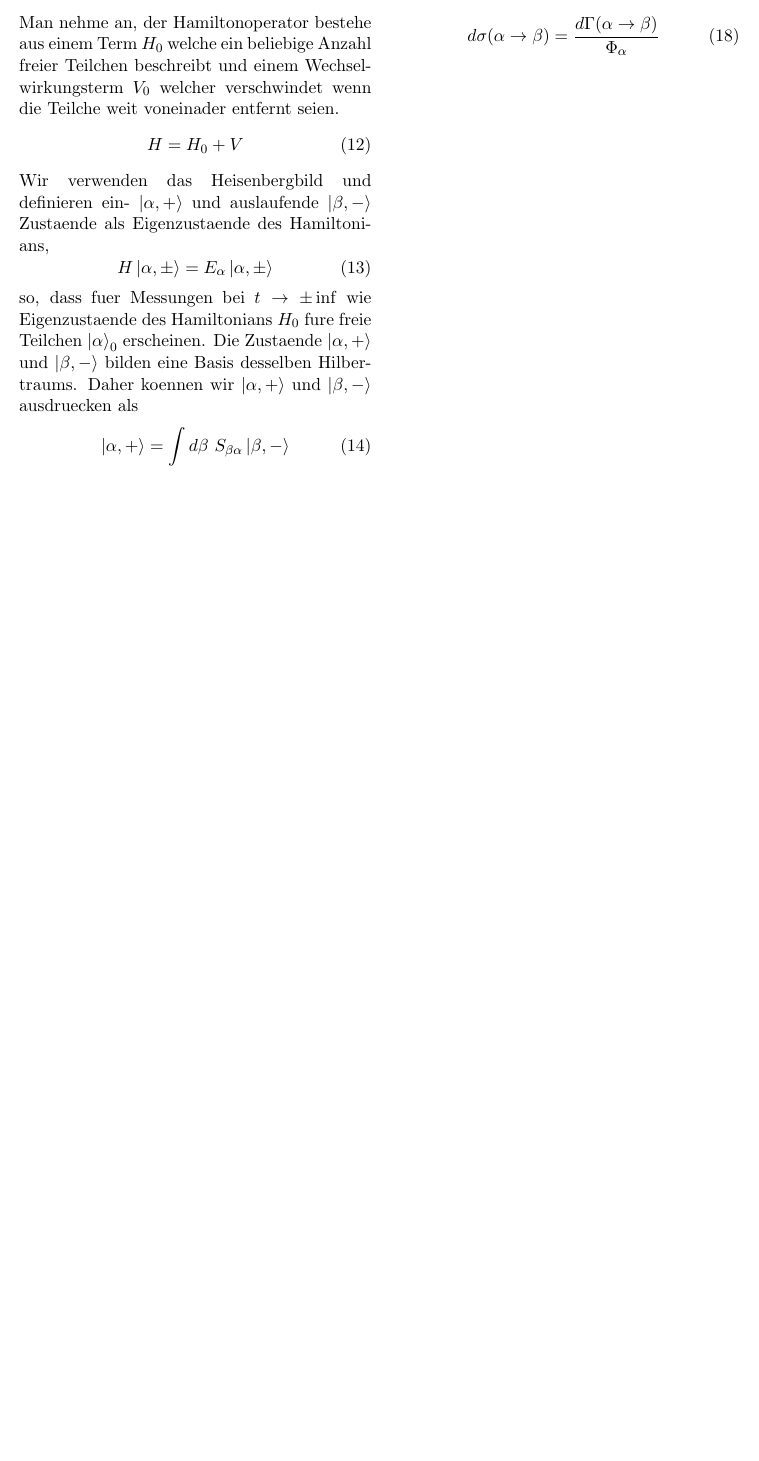
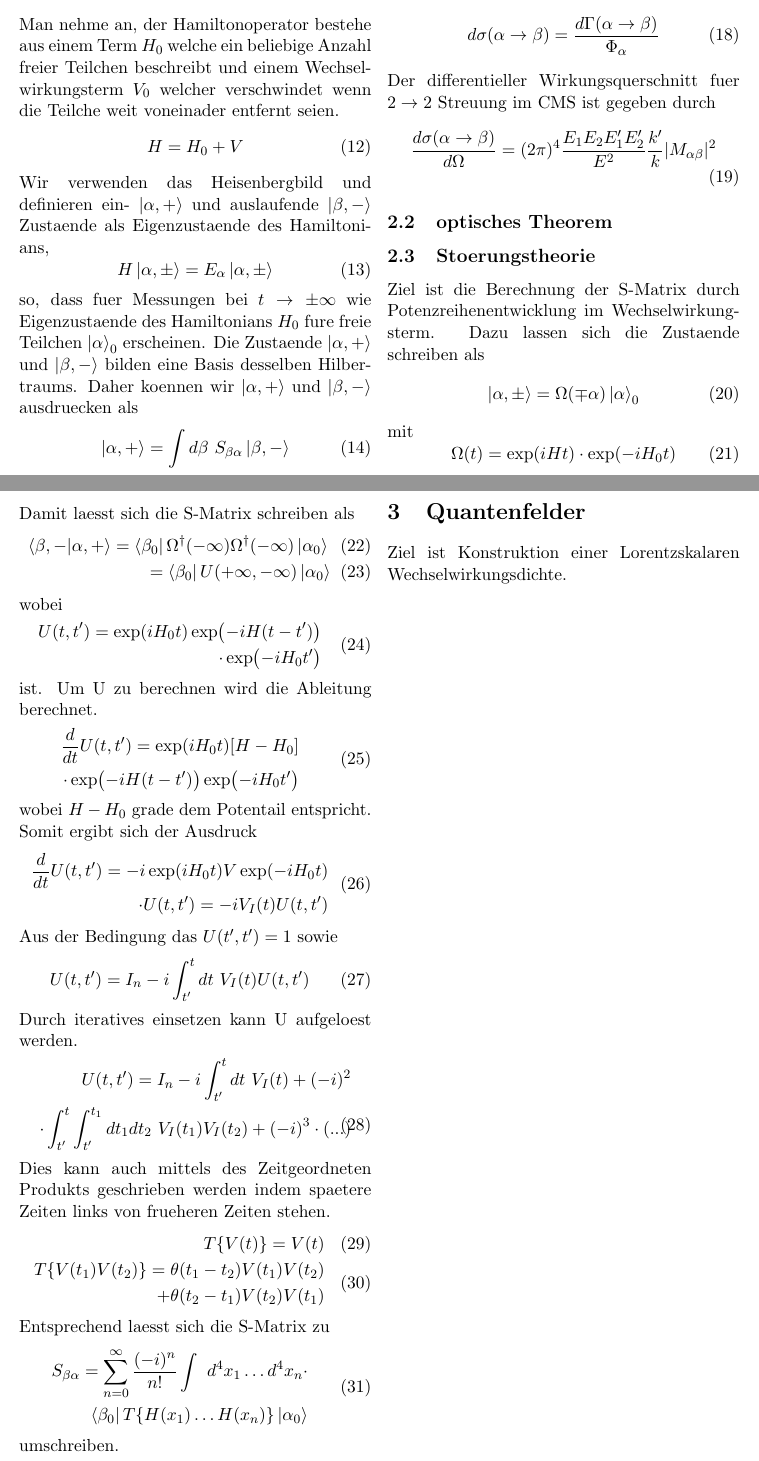
Before and after one commit to MaxSac/ETT-Notes, a LaTeX document (notes.tex): part of page 2 of 2 before the commit and two parts of pages 2 and 3 of 3 after it, the two joined at a grey line, cut so that both start at the same text, the shorter picture padded with empty space. Compiled offline with pdfLaTeX.

Commit message:
first sides

```diff
--- a/notes.tex
+++ b/notes.tex
@@ -3,6 +3,7 @@
 \usepackage{lipsum}
 \usepackage{graphicx}
 \usepackage{physics}
+\usepackage{amsmath}
 
 \begin{document}
 \title{Elementar-Teilchen-Theorie Notizen}
@@ -124,4 +125,75 @@ Der differnzielle Wirkungsquerschnitt $d\sigma$ ist definiert als
 		d\sigma(\alpha \to \beta) = \frac{d\Gamma(\alpha \to
 		\beta)}{\Phi_{\alpha}}
 \end{equation}
+Der differentieller Wirkungsquerschnitt fuer $2 \to 2$ Streuung im CMS ist
+gegeben durch
+\begin{equation}
+		\frac{d\sigma(\alpha \to \beta)}{d\Omega} = (2\pi)^4 \frac{E_1 E_2
+		E_1' E_2'}{E^2} \frac{k'}{k} |M_{\alpha \beta}|^2
+\end{equation}
+\subsection{optisches Theorem}
+\subsection{Stoerungstheorie}
+Ziel ist die Berechnung der S-Matrix durch Potenzreihenentwicklung im Wechselwirkungsterm.
+Dazu lassen sich die Zustaende schreiben als
+\begin{equation}
+		\ket{\alpha, \pm} = \Omega(\mp \alpha)\ket{\alpha}_0
+\end{equation}
+mit
+\begin{equation}
+		\Omega(t) = \exp(iHt) \cdot \exp(-iH_0t)
+\end{equation}
+Damit laesst sich die S-Matrix schreiben als
+\begin{eqnarray}
+		\bra{\beta, -}\ket{\alpha, +} = \bra{\beta_0} \Omega^{\dag}(- \infty)
+		\Omega^{\dag}(- \infty) \ket{\alpha_0}\\
+		= \bra{\beta_0} U(+\infty, -\infty) \ket{\alpha_0}
+\end{eqnarray}
+wobei
+\begin{equation}
+		\begin{split}
+				U(t,t') = \exp(iH_0t) \exp(-iH(t-t')) \\ \cdot \exp(-iH_0t')
+		\end{split}
+\end{equation}
+ist. Um U zu berechnen wird die Ableitung berechnet.
+\begin{equation}
+		\begin{split}
+				\frac{d}{dt} U(t,t') = \exp(iH_0t) [H-H_0] \\ \cdot \exp(-iH(t-t')) \exp(-iH_0t')
+		\end{split}
+\end{equation}
+wobei $H-H_0$ grade dem Potentail entspricht. Somit ergibt sich der Ausdruck
+\begin{equation}
+		\begin{split}
+				\frac{d}{dt} U(t,t') = -i \exp(iH_0t) V \exp(-iH_0t) \\
+				\cdot U(t, t') = -i V_I(t) U(t,t')
+		\end{split}
+\end{equation}
+Aus der Bedingung das $U(t',t')=1$ sowie
+\begin{equation}
+		U(t,t') = I_n -i\int^t_{t'} dt \ V_I(t)U(t,t')
+\end{equation}
+Durch iteratives einsetzen kann U aufgeloest werden. \begin{equation}
+		\begin{split}
+				U(t,t') = I_n -i\int^t_{t'} dt \ V_I(t) + (-i)^2 \\ \cdot \int^t_{t'}
+				\int^{t_1}_{t'} dt_1 dt_2 \ V_I(t_1) V_I(t_2) + (-i)^3 \cdot (...)
+		\end{split}
+\end{equation}
+Dies kann auch mittels des Zeitgeordneten Produkts geschrieben werden indem
+spaetere Zeiten links von frueheren Zeiten stehen.
+\begin{eqnarray}
+		T\{V(t)\} = V(t) \\
+		\begin{split}
+				T\{V(t_1)V(t_2)\} = \theta(t_1 -t_2)V(t_1)V(t_2) \\ + \theta(t_2 -t_1)V(t_2)V(t_1)
+		\end{split}
+\end{eqnarray}
+Entsprechend laesst sich die S-Matrix zu
+\begin{equation}
+		\begin{split}
+				S_{\beta \alpha} = \sum^{\infty}_{n=0} \frac{(-i)^n}{n!} \int \ d^4x_1
+				\dots d^4x_n \cdot \\ \bra{\beta_0} T\{H(x_1) \dots H(x_n)\} \ket{\alpha_0}
+		\end{split}
+\end{equation}
+umschreiben.
+
+\section{Quantenfelder}
+Ziel ist Konstruktion einer Lorentzskalaren Wechselwirkungsdichte.
 \end{document}
```
Also changed, not shown: notes.tex (2 more changed lines).
